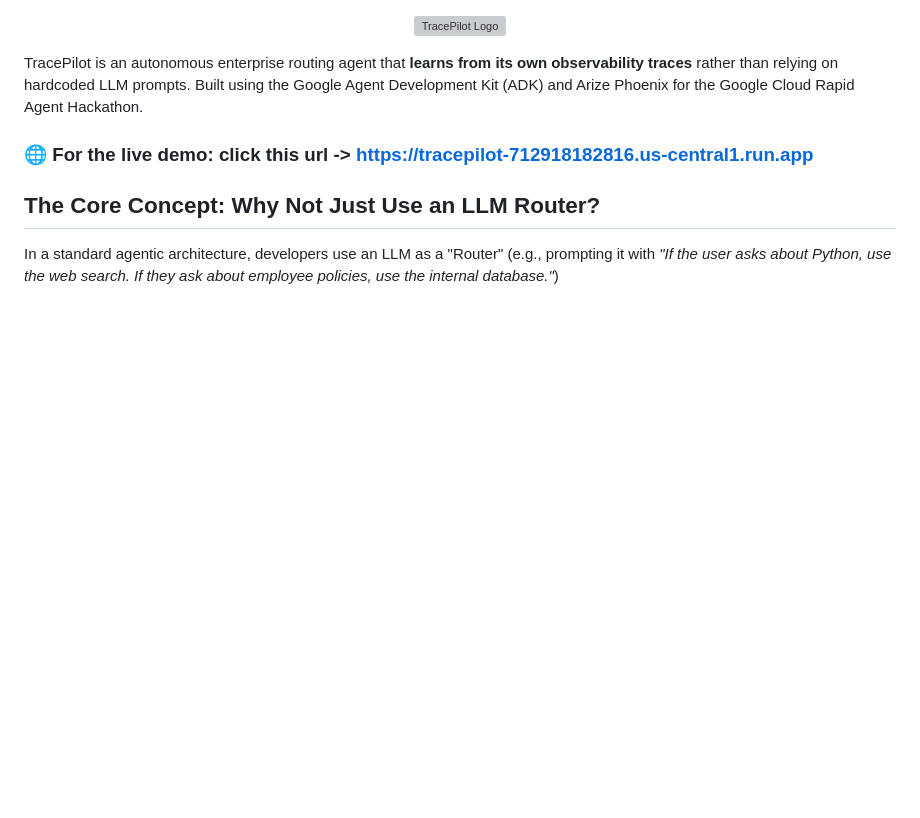
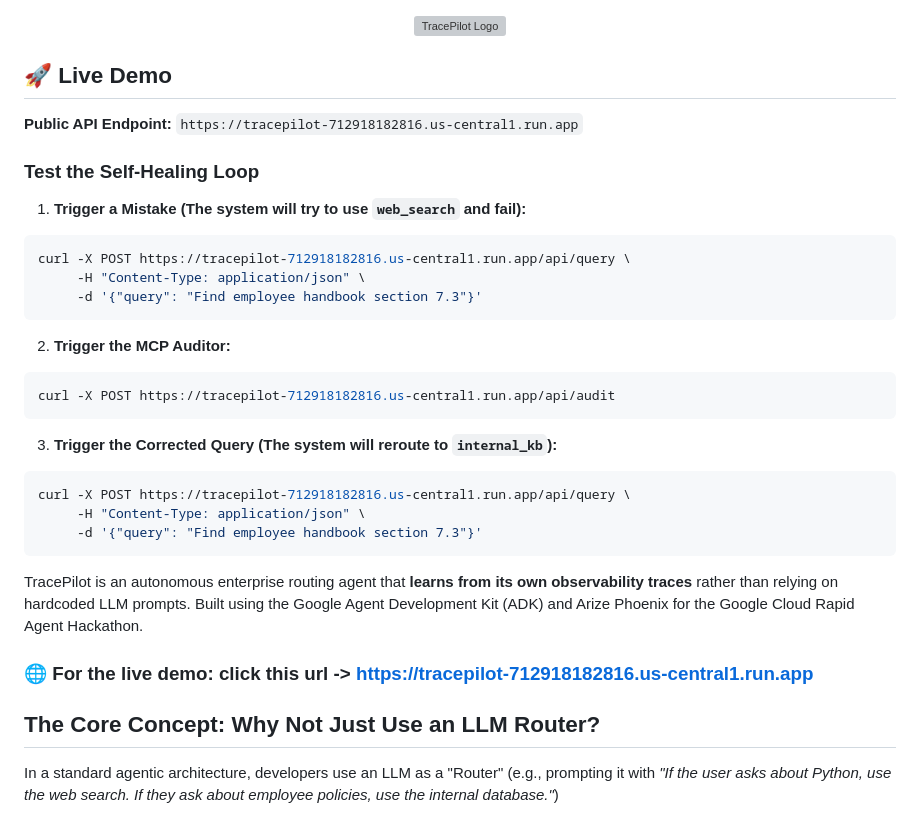
Before and after one commit to bkd-dotcom/tracepilot, a Markdown page: README.md, the part around the change. GitHub-like rendering; blank space fills up the shorter version; grey boxes are pictures that could not be loaded.

Commit message:
docs: Add live Cloud Run links to README for Devpost submission

````diff
--- a/README.md
+++ b/README.md
@@ -1,6 +1,31 @@
 <p align="center">
   <img src="logo.svg" width="100%" alt="TracePilot Logo">
 </p>
+
+## 🚀 Live Demo
+
+**Public API Endpoint:** `https://tracepilot-712918182816.us-central1.run.app`
+
+### Test the Self-Healing Loop
+
+1. **Trigger a Mistake (The system will try to use `web_search` and fail):**
+```bash
+curl -X POST https://tracepilot-712918182816.us-central1.run.app/api/query \
+     -H "Content-Type: application/json" \
+     -d '{"query": "Find employee handbook section 7.3"}'
+```
+
+2. **Trigger the MCP Auditor:**
+```bash
+curl -X POST https://tracepilot-712918182816.us-central1.run.app/api/audit
+```
+
+3. **Trigger the Corrected Query (The system will reroute to `internal_kb`):**
+```bash
+curl -X POST https://tracepilot-712918182816.us-central1.run.app/api/query \
+     -H "Content-Type: application/json" \
+     -d '{"query": "Find employee handbook section 7.3"}'
+```
 
 TracePilot is an autonomous enterprise routing agent that **learns from its own observability traces** rather than relying on hardcoded LLM prompts. Built using the Google Agent Development Kit (ADK) and Arize Phoenix for the Google Cloud Rapid Agent Hackathon.
 
````
